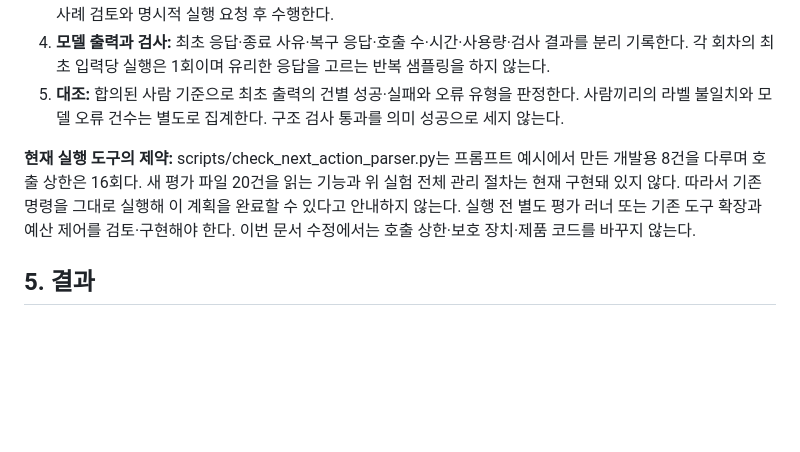
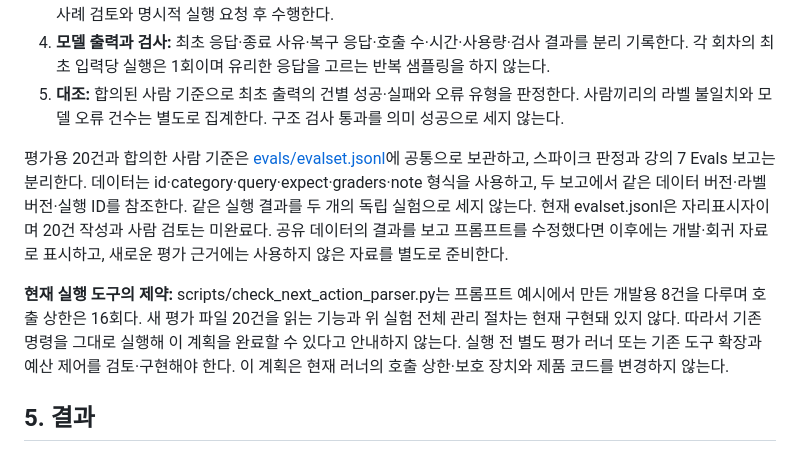
Before and after one commit to heon0109-k/ResearchTrail, a Markdown page: docs/spikes/next_action_attribution.md, the part around the change. Rendered like a GitHub page; blank space fills up the shorter version.

Commit message:
docs: share spike evaluation data and separate reporting

```diff
--- a/docs/spikes/next_action_attribution.md
+++ b/docs/spikes/next_action_attribution.md
@@ -59,7 +59,9 @@
 4. **모델 출력과 검사:** 최초 응답·종료 사유·복구 응답·호출 수·시간·사용량·검사 결과를 분리 기록한다. 각 회차의 최초 입력당 실행은 1회이며 유리한 응답을 고르는 반복 샘플링을 하지 않는다.
 5. **대조:** 합의된 사람 기준으로 최초 출력의 건별 성공·실패와 오류 유형을 판정한다. 사람끼리의 라벨 불일치와 모델 오류 건수는 별도로 집계한다. 구조 검사 통과를 의미 성공으로 세지 않는다.
 
-**현재 실행 도구의 제약:** scripts/check_next_action_parser.py는 프롬프트 예시에서 만든 개발용 8건을 다루며 호출 상한은 16회다. 새 평가 파일 20건을 읽는 기능과 위 실험 전체 관리 절차는 현재 구현돼 있지 않다. 따라서 기존 명령을 그대로 실행해 이 계획을 완료할 수 있다고 안내하지 않는다. 실행 전 별도 평가 러너 또는 기존 도구 확장과 예산 제어를 검토·구현해야 한다. 이번 문서 수정에서는 호출 상한·보호 장치·제품 코드를 바꾸지 않는다.
+평가용 20건과 합의한 사람 기준은 [evals/evalset.jsonl](../../evals/evalset.jsonl)에 공통으로 보관하고, 스파이크 판정과 강의 7 Evals 보고는 분리한다. 데이터는 id·category·query·expect·graders·note 형식을 사용하고, 두 보고에서 같은 데이터 버전·라벨 버전·실행 ID를 참조한다. 같은 실행 결과를 두 개의 독립 실험으로 세지 않는다. 현재 evalset.jsonl은 자리표시자이며 20건 작성과 사람 검토는 미완료다. 공유 데이터의 결과를 보고 프롬프트를 수정했다면 이후에는 개발·회귀 자료로 표시하고, 새로운 평가 근거에는 사용하지 않은 자료를 별도로 준비한다.
+
+**현재 실행 도구의 제약:** scripts/check_next_action_parser.py는 프롬프트 예시에서 만든 개발용 8건을 다루며 호출 상한은 16회다. 새 평가 파일 20건을 읽는 기능과 위 실험 전체 관리 절차는 현재 구현돼 있지 않다. 따라서 기존 명령을 그대로 실행해 이 계획을 완료할 수 있다고 안내하지 않는다. 실행 전 별도 평가 러너 또는 기존 도구 확장과 예산 제어를 검토·구현해야 한다. 이 계획은 현재 러너의 호출 상한·보호 장치와 제품 코드를 변경하지 않는다.
 
 ## 5. 결과
 
```
